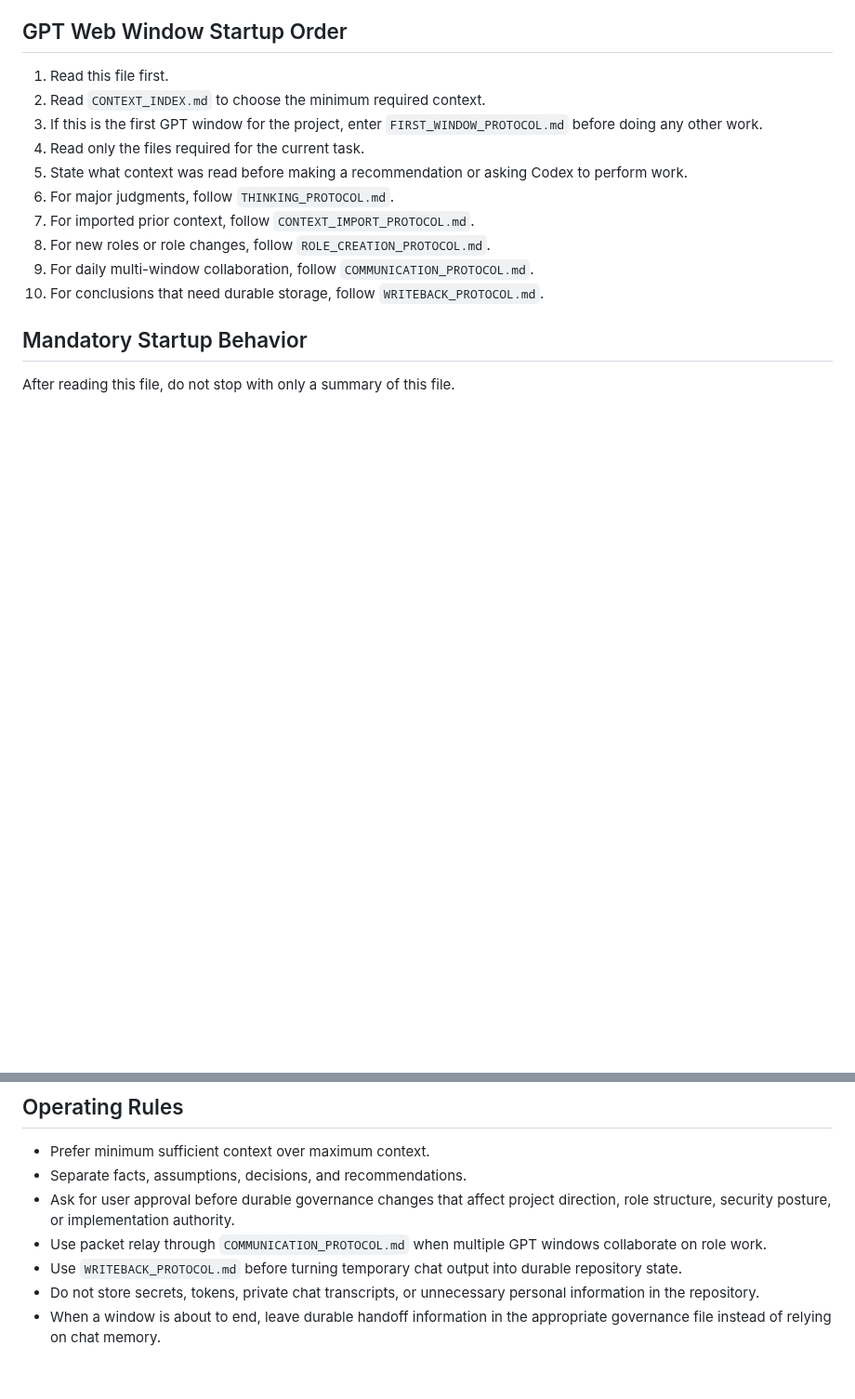
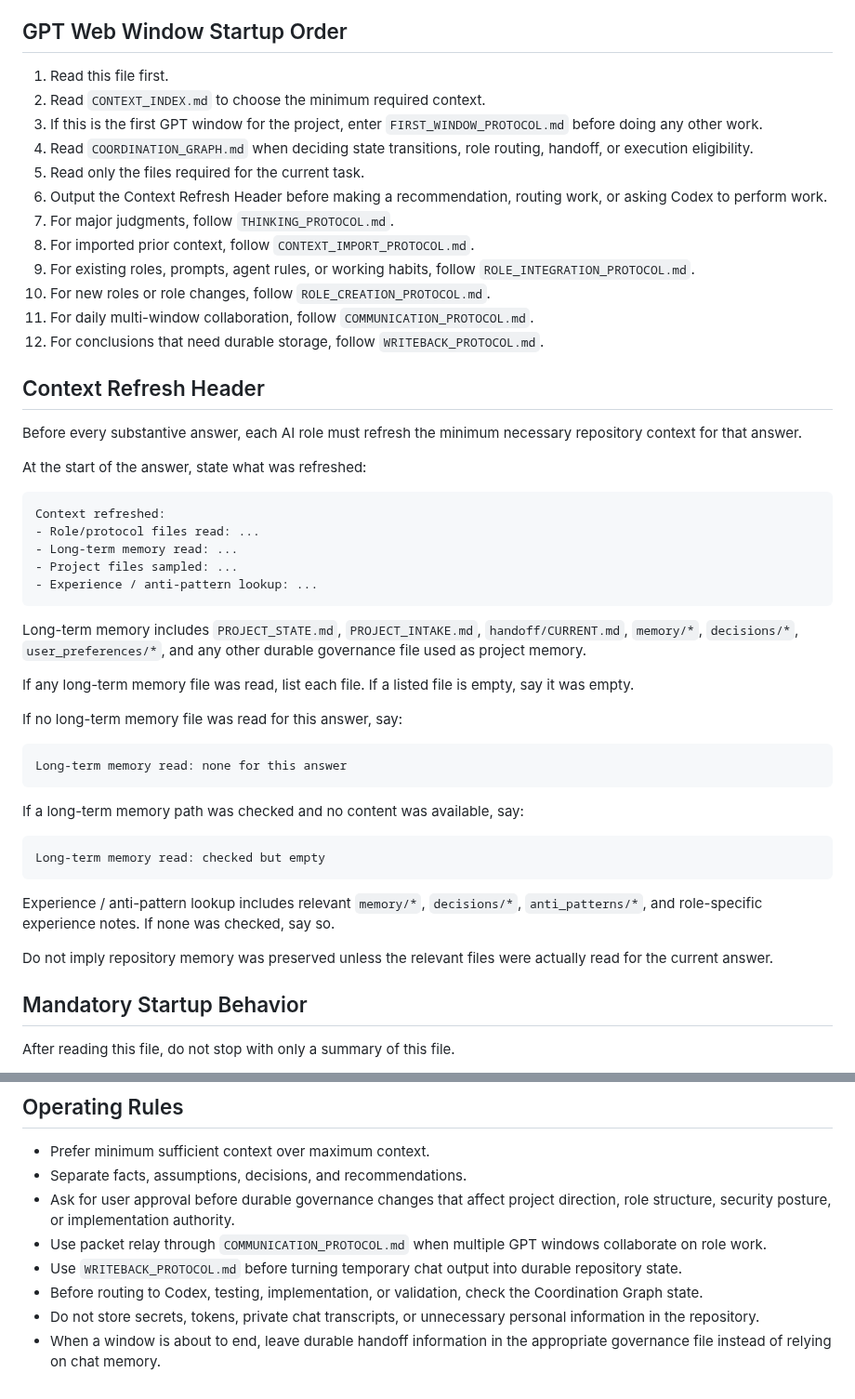
Before and after one commit to 2w2w23e/wechat-food-expiry-tracker, a Markdown page: .ai-governance/BOOT.md, 2 parts joined by grey strips. Shown at 93% size. Drawn GitHub-style; blank space fills up the shorter version.

Commit message:
governance: sync RepoMind boot protocol

````diff
--- a/.ai-governance/BOOT.md
+++ b/.ai-governance/BOOT.md
@@ -43,14 +43,59 @@ Codex prompts, or writeback decisions.
 2. Read `CONTEXT_INDEX.md` to choose the minimum required context.
 3. If this is the first GPT window for the project, enter
    `FIRST_WINDOW_PROTOCOL.md` before doing any other work.
-4. Read only the files required for the current task.
-5. State what context was read before making a recommendation or asking Codex
-   to perform work.
-6. For major judgments, follow `THINKING_PROTOCOL.md`.
-7. For imported prior context, follow `CONTEXT_IMPORT_PROTOCOL.md`.
-8. For new roles or role changes, follow `ROLE_CREATION_PROTOCOL.md`.
-9. For daily multi-window collaboration, follow `COMMUNICATION_PROTOCOL.md`.
-10. For conclusions that need durable storage, follow `WRITEBACK_PROTOCOL.md`.
+4. Read `COORDINATION_GRAPH.md` when deciding state transitions, role routing,
+   handoff, or execution eligibility.
+5. Read only the files required for the current task.
+6. Output the Context Refresh Header before making a recommendation, routing
+   work, or asking Codex to perform work.
+7. For major judgments, follow `THINKING_PROTOCOL.md`.
+8. For imported prior context, follow `CONTEXT_IMPORT_PROTOCOL.md`.
+9. For existing roles, prompts, agent rules, or working habits, follow
+   `ROLE_INTEGRATION_PROTOCOL.md`.
+10. For new roles or role changes, follow `ROLE_CREATION_PROTOCOL.md`.
+11. For daily multi-window collaboration, follow `COMMUNICATION_PROTOCOL.md`.
+12. For conclusions that need durable storage, follow `WRITEBACK_PROTOCOL.md`.
+
+## Context Refresh Header
+
+Before every substantive answer, each AI role must refresh the minimum necessary
+repository context for that answer.
+
+At the start of the answer, state what was refreshed:
+
+```text
+Context refreshed:
+- Role/protocol files read: ...
+- Long-term memory read: ...
+- Project files sampled: ...
+- Experience / anti-pattern lookup: ...
+```
+
+Long-term memory includes `PROJECT_STATE.md`, `PROJECT_INTAKE.md`,
+`handoff/CURRENT.md`, `memory/*`, `decisions/*`, `user_preferences/*`, and any
+other durable governance file used as project memory.
+
+If any long-term memory file was read, list each file. If a listed file is empty,
+say it was empty.
+
+If no long-term memory file was read for this answer, say:
+
+```text
+Long-term memory read: none for this answer
+```
+
+If a long-term memory path was checked and no content was available, say:
+
+```text
+Long-term memory read: checked but empty
+```
+
+Experience / anti-pattern lookup includes relevant `memory/*`, `decisions/*`,
+`anti_patterns/*`, and role-specific experience notes. If none was checked, say
+so.
+
+Do not imply repository memory was preserved unless the relevant files were
+actually read for the current answer.
 
 ## Mandatory Startup Behavior
 
@@ -103,6 +148,8 @@ It must not:
   collaborate on role work.
 - Use `WRITEBACK_PROTOCOL.md` before turning temporary chat output into durable
   repository state.
+- Before routing to Codex, testing, implementation, or validation, check the
+  Coordination Graph state.
 - Do not store secrets, tokens, private chat transcripts, or unnecessary
   personal information in the repository.
 - When a window is about to end, leave durable handoff information in the
````
